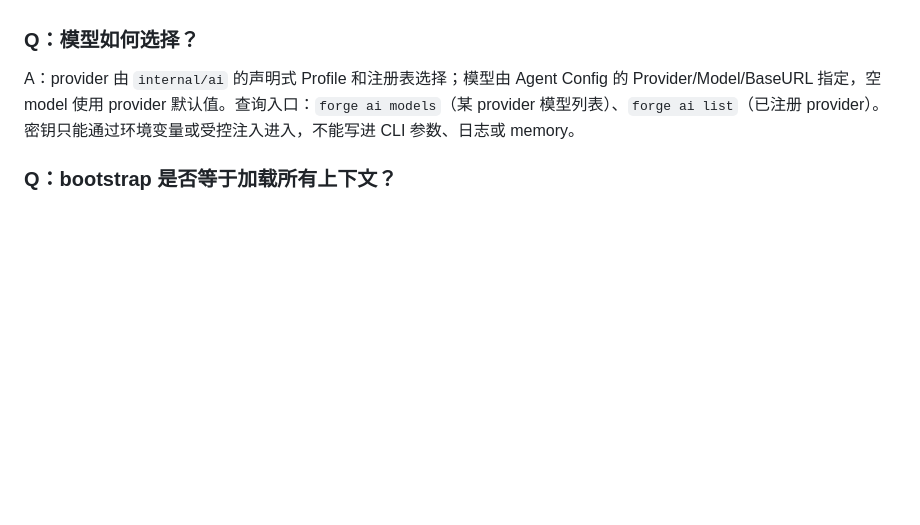
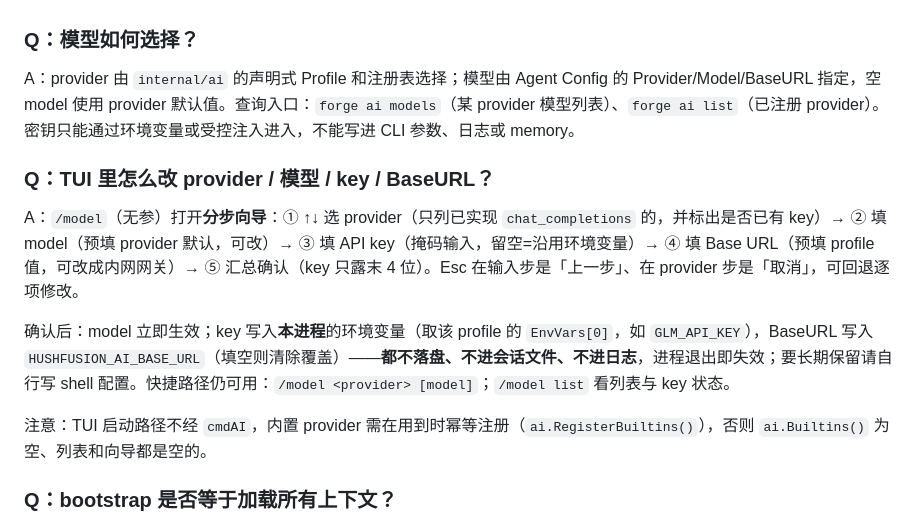
Before and after one commit to logos-42/hushfusion-forge, a Markdown page: docs/wiki/agent-runtime-faq.md, the part around the change. GitHub-like rendering; blank space fills up the shorter version.

Commit message:
docs(wiki): FAQ 补 /model 分步向导与 key/URL 填法；log 记向导与两个注册 bug
新增 Q「TUI 里怎么改 provider / 模型 / key / BaseURL？」：五步流程、Esc 语义、
确认后 key/URL 只进本进程 env（不落盘）以及 /model list 与快捷路径；并记下
ai.Builtins() 未注册与 APIMode 未归一化两个真 bug。

```diff
--- a/docs/wiki/agent-runtime-faq.md
+++ b/docs/wiki/agent-runtime-faq.md
@@ -132,6 +132,14 @@ A：`internal/identity` 用标准库 Ed25519 派生 `did:key:z...`，签发和
 
 A：provider 由 `internal/ai` 的声明式 Profile 和注册表选择；模型由 Agent Config 的 Provider/Model/BaseURL 指定，空 model 使用 provider 默认值。查询入口：`forge ai models`（某 provider 模型列表）、`forge ai list`（已注册 provider）。密钥只能通过环境变量或受控注入进入，不能写进 CLI 参数、日志或 memory。
 
+### Q：TUI 里怎么改 provider / 模型 / key / BaseURL？
+
+A：`/model`（无参）打开**分步向导**：① ↑↓ 选 provider（只列已实现 `chat_completions` 的，并标出是否已有 key）→ ② 填 model（预填 provider 默认，可改）→ ③ 填 API key（掩码输入，留空=沿用环境变量）→ ④ 填 Base URL（预填 profile 值，可改成内网网关）→ ⑤ 汇总确认（key 只露末 4 位）。Esc 在输入步是「上一步」、在 provider 步是「取消」，可回退逐项修改。
+
+确认后：model 立即生效；key 写入**本进程**的环境变量（取该 profile 的 `EnvVars[0]`，如 `GLM_API_KEY`），BaseURL 写入 `HUSHFUSION_AI_BASE_URL`（填空则清除覆盖）——**都不落盘、不进会话文件、不进日志**，进程退出即失效；要长期保留请自行写 shell 配置。快捷路径仍可用：`/model <provider> [model]`；`/model list` 看列表与 key 状态。
+
+注意：TUI 启动路径不经 `cmdAI`，内置 provider 需在用到时幂等注册（`ai.RegisterBuiltins()`），否则 `ai.Builtins()` 为空、列表和向导都是空的。
+
 ### Q：bootstrap 是否等于加载所有上下文？
 
 A：不是。bootstrap、skills、memory、goal/task summary 都是有预算的输入来源；必须记录截断或未注入情况。加载失败应跳过可选文档并保留诊断，不能静默伪造“已加载”。
```
Also changed, not shown: docs/wiki/log.md (+1 -0 lines).
